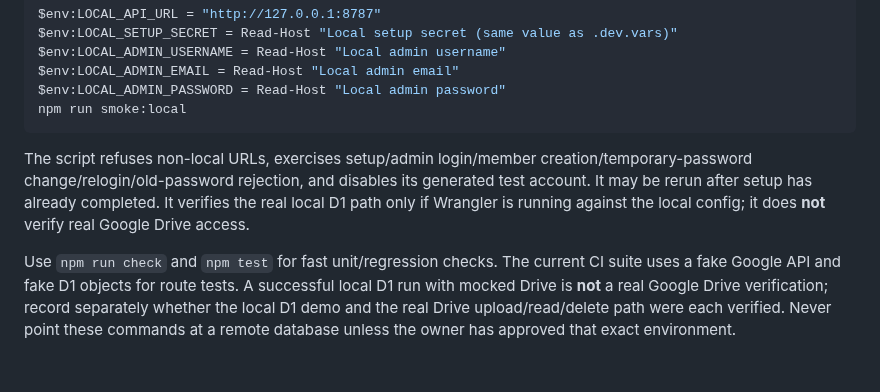
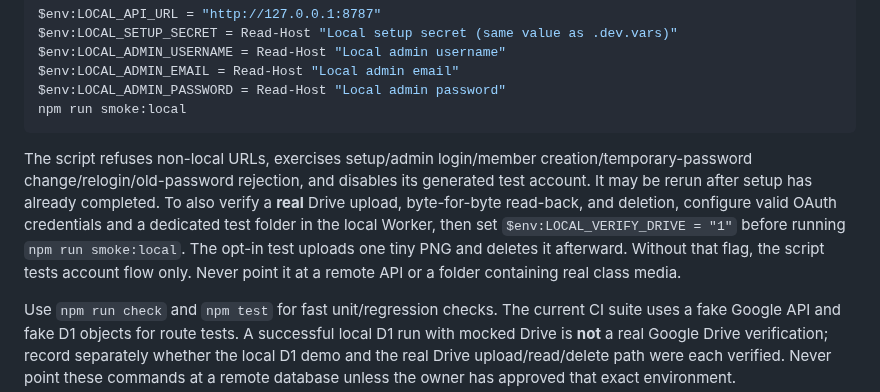
Before and after one commit to classxiic2627/classxiic2627.github.io, a Markdown page: backend/README.md, the part around the change. Rendered like a GitHub page; blank space fills up the shorter version.

Commit message:
Document opt-in real Drive smoke test

````diff
--- a/backend/README.md
+++ b/backend/README.md
@@ -105,7 +105,7 @@ $env:LOCAL_ADMIN_PASSWORD = Read-Host "Local admin password"
 npm run smoke:local
 ```
 
-The script refuses non-local URLs, exercises setup/admin login/member creation/temporary-password change/relogin/old-password rejection, and disables its generated test account. It may be rerun after setup has already completed. It verifies the real local D1 path only if Wrangler is running against the local config; it does **not** verify real Google Drive access.
+The script refuses non-local URLs, exercises setup/admin login/member creation/temporary-password change/relogin/old-password rejection, and disables its generated test account. It may be rerun after setup has already completed. To also verify a **real** Drive upload, byte-for-byte read-back, and deletion, configure valid OAuth credentials and a dedicated test folder in the local Worker, then set `$env:LOCAL_VERIFY_DRIVE = "1"` before running `npm run smoke:local`. The opt-in test uploads one tiny PNG and deletes it afterward. Without that flag, the script tests account flow only. Never point it at a remote API or a folder containing real class media.
 
 Use `npm run check` and `npm test` for fast unit/regression checks. The current CI suite uses a fake Google API and fake D1 objects for route tests. A successful local D1 run with mocked Drive is **not** a real Google Drive verification; record separately whether the local D1 demo and the real Drive upload/read/delete path were each verified. Never point these commands at a remote database unless the owner has approved that exact environment.
 
````
